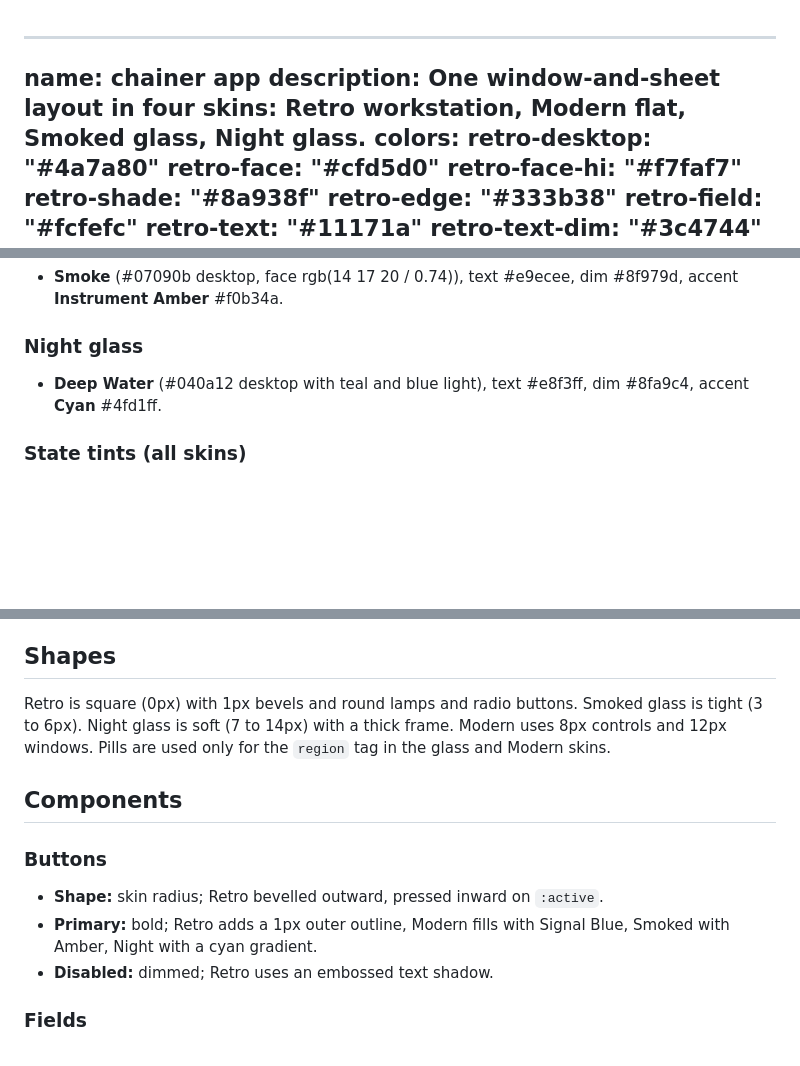
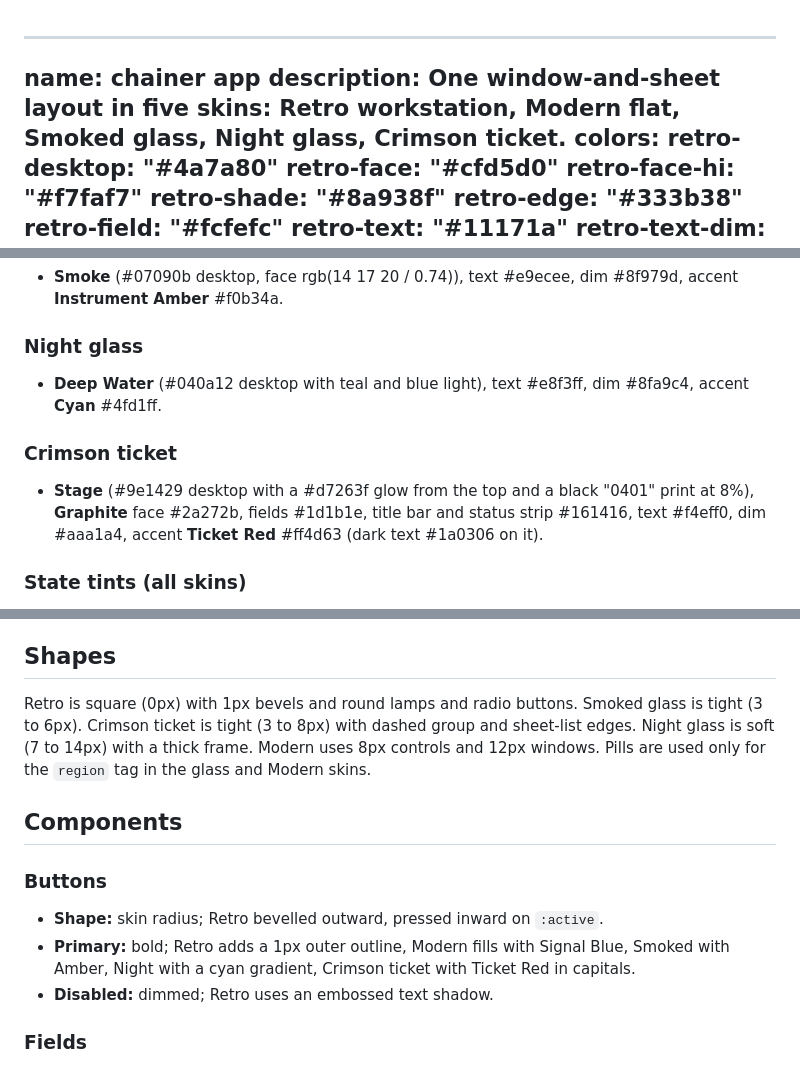
Before and after one commit to daMarxrider/web3_chainer, a Markdown page: apps/gui/DESIGN.md, 3 parts joined by grey strips. Rendered like a GitHub page; blank space fills up the shorter version.

```diff
--- a/apps/gui/DESIGN.md
+++ b/apps/gui/DESIGN.md
@@ -1,6 +1,6 @@
 ---
 name: chainer app
-description: One window-and-sheet layout in four skins: Retro workstation, Modern flat, Smoked glass, Night glass.
+description: One window-and-sheet layout in five skins: Retro workstation, Modern flat, Smoked glass, Night glass, Crimson ticket.
 colors:
   retro-desktop: "#4a7a80"
   retro-face: "#cfd5d0"
@@ -138,6 +149,9 @@ Each skin is a restrained palette: neutrals tinted toward one hue plus one accen
 ### Night glass
 - **Deep Water** (#040a12 desktop with teal and blue light), text #e8f3ff, dim #8fa9c4, accent **Cyan** #4fd1ff.
 
+### Crimson ticket
+- **Stage** (#9e1429 desktop with a #d7263f glow from the top and a black "0401" print at 8%), **Graphite** face #2a272b, fields #1d1b1e, title bar and status strip #161416, text #f4eff0, dim #aaa1a4, accent **Ticket Red** #ff4d63 (dark text #1a0306 on it).
+
 ### State tints (all skins)
 Banners, tags and the restricted-region notice use a pale or deep tint per state (amber for test and restricted, blue for real, green for done, red for stopped), with text chosen for 4.5:1 or better on its tint. The exact tints differ per skin (see the skin stylesheets); they are a family, not individual tokens.
 
@@ -177,13 +191,13 @@ Retro uses 1px bevels (light top-left, dark bottom-right, inner shade) and a sof
 
 ## Shapes
 
-Retro is square (0px) with 1px bevels and round lamps and radio buttons. Smoked glass is tight (3 to 6px). Night glass is soft (7 to 14px) with a thick frame. Modern uses 8px controls and 12px windows. Pills are used only for the `region` tag in the glass and Modern skins.
+Retro is square (0px) with 1px bevels and round lamps and radio buttons. Smoked glass is tight (3 to 6px). Crimson ticket is tight (3 to 8px) with dashed group and sheet-list edges. Night glass is soft (7 to 14px) with a thick frame. Modern uses 8px controls and 12px windows. Pills are used only for the `region` tag in the glass and Modern skins.
 
 ## Components
 
 ### Buttons
 - **Shape:** skin radius; Retro bevelled outward, pressed inward on `:active`.
-- **Primary:** bold; Retro adds a 1px outer outline, Modern fills with Signal Blue, Smoked with Amber, Night with a cyan gradient.
+- **Primary:** bold; Retro adds a 1px outer outline, Modern fills with Signal Blue, Smoked with Amber, Night with a cyan gradient, Crimson ticket with Ticket Red in capitals.
 - **Disabled:** dimmed; Retro uses an embossed text shadow.
 
 ### Fields
```
Also changed, not shown: other parts of apps/gui/DESIGN.md (+16 -5 lines), README.md (+3 -0 lines), docs/PLAN.md (+1 -0 lines), docs/screenshots/ticket.png (added), 15 other files.
